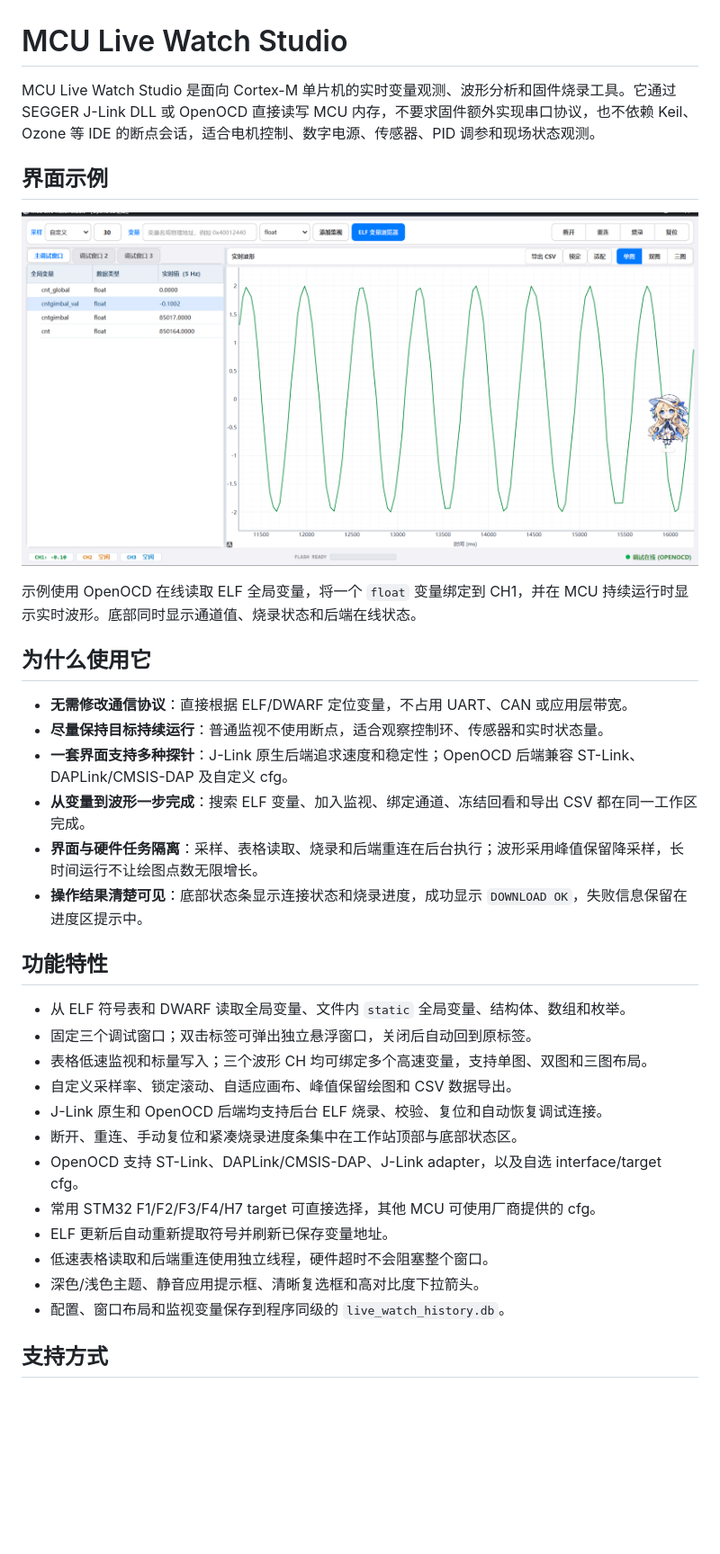
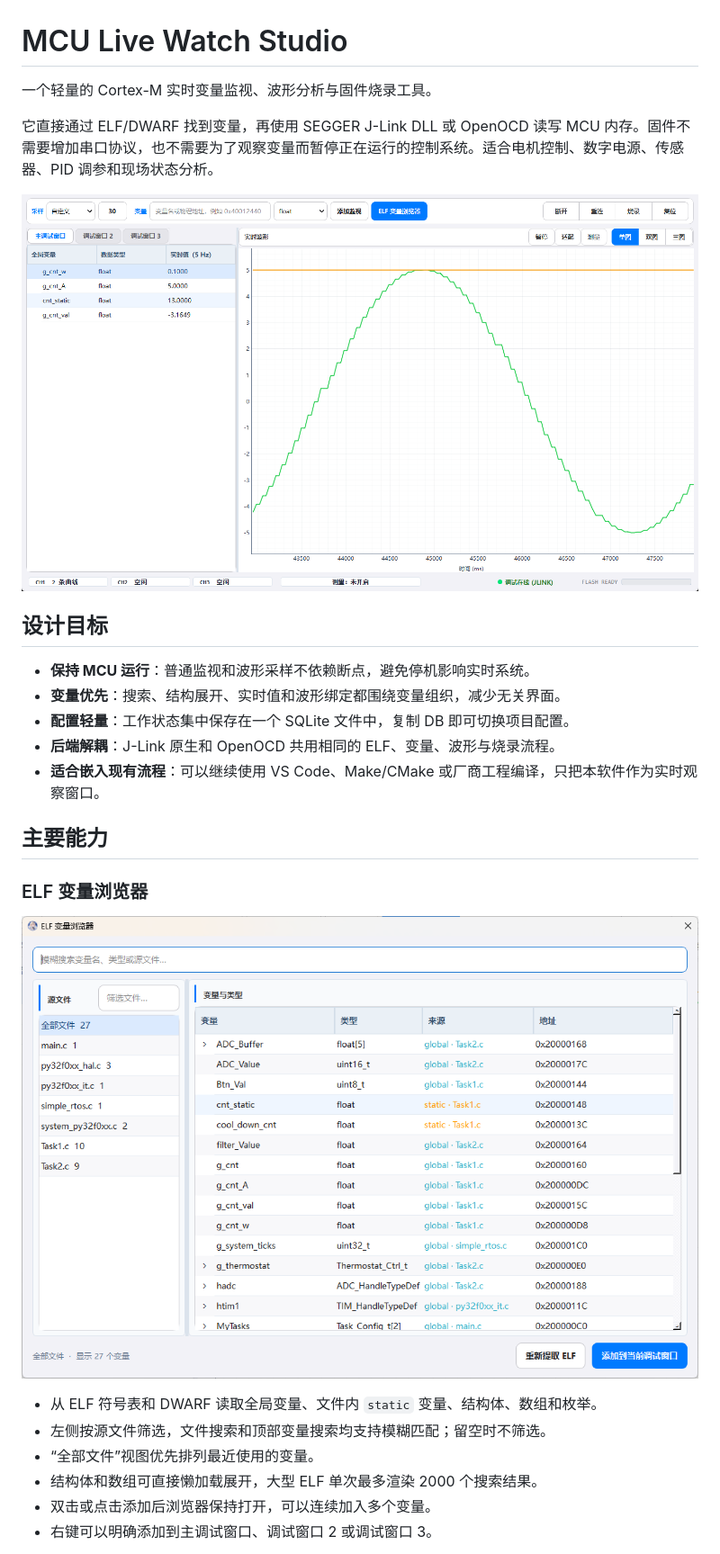
Before and after one commit to 1772631792/McuStdio, a Markdown page: Readme.md, the part around one of its changes. Shown at 90% size. Rendered like a GitHub page; pictures changed too: assets/screenshots/elf-variable-browser.png (added), assets/screenshots/workspace-overview.png (added); blank space fills up the shorter version.

```diff
--- a/Readme.md
+++ b/Readme.md
@@ -1,36 +1,29 @@
 # MCU Live Watch Studio
 
-MCU Live Watch Studio 是面向 Cortex-M 单片机的实时变量观测、波形分析和固件烧录工具。它通过 SEGGER J-Link DLL 或 OpenOCD 直接读写 MCU 内存，不要求固件额外实现串口协议，也不依赖 Keil、Ozone 等 IDE 的断点会话，适合电机控制、数字电源、传感器、PID 调参和现场状态观测。
+一个轻量的 Cortex-M 实时变量监视、波形分析与固件烧录工具。
 
-## 界面示例
+它直接通过 ELF/DWARF 找到变量，再使用 SEGGER J-Link DLL 或 OpenOCD 读写 MCU 内存。固件不需要增加串口协议，也不需要为了观察变量而暂停正在运行的控制系统。适合电机控制、数字电源、传感器、PID 调参和现场状态分析。
 
-![MCU Live Watch Studio 新版调试界面](assets/screenshots/main-window.png)
+![MCU Live Watch Studio 工作区](assets/screenshots/workspace-overview.png)
 
-示例使用 OpenOCD 在线读取 ELF 全局变量，将一个 `float` 变量绑定到 CH1，并在 MCU 持续运行时显示实时波形。底部同时显示通道值、烧录状态和后端在线状态。
+## 设计目标
 
-## 为什么使用它
+- **保持 MCU 运行**：普通监视和波形采样不依赖断点，避免停机影响实时系统。
+- **变量优先**：搜索、结构展开、实时值和波形绑定都围绕变量组织，减少无关界面。
+- **配置轻量**：工作状态集中保存在一个 SQLite 文件中，复制 DB 即可切换项目配置。
+- **后端解耦**：J-Link 原生和 OpenOCD 共用相同的 ELF、变量、波形与烧录流程。
+- **适合嵌入现有流程**：可以继续使用 VS Code、Make/CMake 或厂商工程编译，只把本软件作为实时观察窗口。
 
-- **无需修改通信协议**：直接根据 ELF/DWARF 定位变量，不占用 UART、CAN 或应用层带宽。
-- **尽量保持目标持续运行**：普通监视不使用断点，适合观察控制环、传感器和实时状态量。
-- **一套界面支持多种探针**：J-Link 原生后端追求速度和稳定性；OpenOCD 后端兼容 ST-Link、DAPLink/CMSIS-DAP 及自定义 cfg。
-- **从变量到波形一步完成**：搜索 ELF 变量、加入监视、绑定通道、冻结回看和导出 CSV 都在同一工作区完成。
-- **界面与硬件任务隔离**：采样、表格读取、烧录和后端重连在后台执行；波形采用峰值保留降采样，长时间运行不让绘图点数无限增长。
-- **操作结果清楚可见**：底部状态条显示连接状态和烧录进度，成功显示 `DOWNLOAD OK`，失败信息保留在进度区提示中。
+## 主要能力
 
-## 功能特性
+### ELF 变量浏览器
 
-- 从 ELF 符号表和 DWARF 读取全局变量、文件内 `static` 全局变量、结构体、数组和枚举。
-- 固定三个调试窗口；双击标签可弹出独立悬浮窗口，关闭后自动回到原标签。
-- 表格低速监视和标量写入；三个波形 CH 均可绑定多个高速变量，支持单图、双图和三图布局。
-- 自定义采样率、锁定滚动、自适应画布、峰值保留绘图和 CSV 数据导出。
-- J-Link 原生和 OpenOCD 后端均支持后台 ELF 烧录、校验、复位和自动恢复调试连接。
-- 断开、重连、手动复位和紧凑烧录进度条集中在工作站顶部与底部状态区。
-- OpenOCD 支持 ST-Link、DAPLink/CMSIS-DAP、J-Link adapter，以及自选 interface/target cfg。
-- 常用 STM32 F1/F2/F3/F4/H7 target 可直接选择，其他 MCU 可使用厂商提供的 cfg。
-- ELF 更新后自动重新提取符号并刷新已保存变量地址。
-- 低速表格读取和后端重连使用独立线程，硬件超时不会阻塞整个窗口。
-- 深色/浅色主题、静音应用提示框、清晰复选框和高对比度下拉箭头。
-- 配置、窗口布局和监视变量保存到程序同级的 `live_watch_history.db`。
+![ELF 变量浏览器](assets/screenshots/elf-variable-browser.png)
 
-## 支持方式
+- 从 ELF 符号表和 DWARF 读取全局变量、文件内 `static` 变量、结构体、数组和枚举。
+- 左侧按源文件筛选，文件搜索和顶部变量搜索均支持模糊匹配；留空时不筛选。
+- “全部文件”视图优先排列最近使用的变量。
+- 结构体和数组可直接懒加载展开，大型 ELF 单次最多渲染 2000 个搜索结果。
+- 双击或点击添加后浏览器保持打开，可以连续加入多个变量。
+- 右键可以明确添加到主调试窗口、调试窗口 2 或调试窗口 3。
 
```
Also changed, not shown: other parts of Readme.md (+90 -74 lines), doc/03-变量监视与波形.md (+8 -4 lines), doc/05-数据库与配置迁移.md (+5 -2 lines), assets/screenshots/waveform-context-menu.png (added), assets/screenshots/waveform-cursor.png (added), assets/screenshots/waveform-measurement.png (added), 2 other files.
